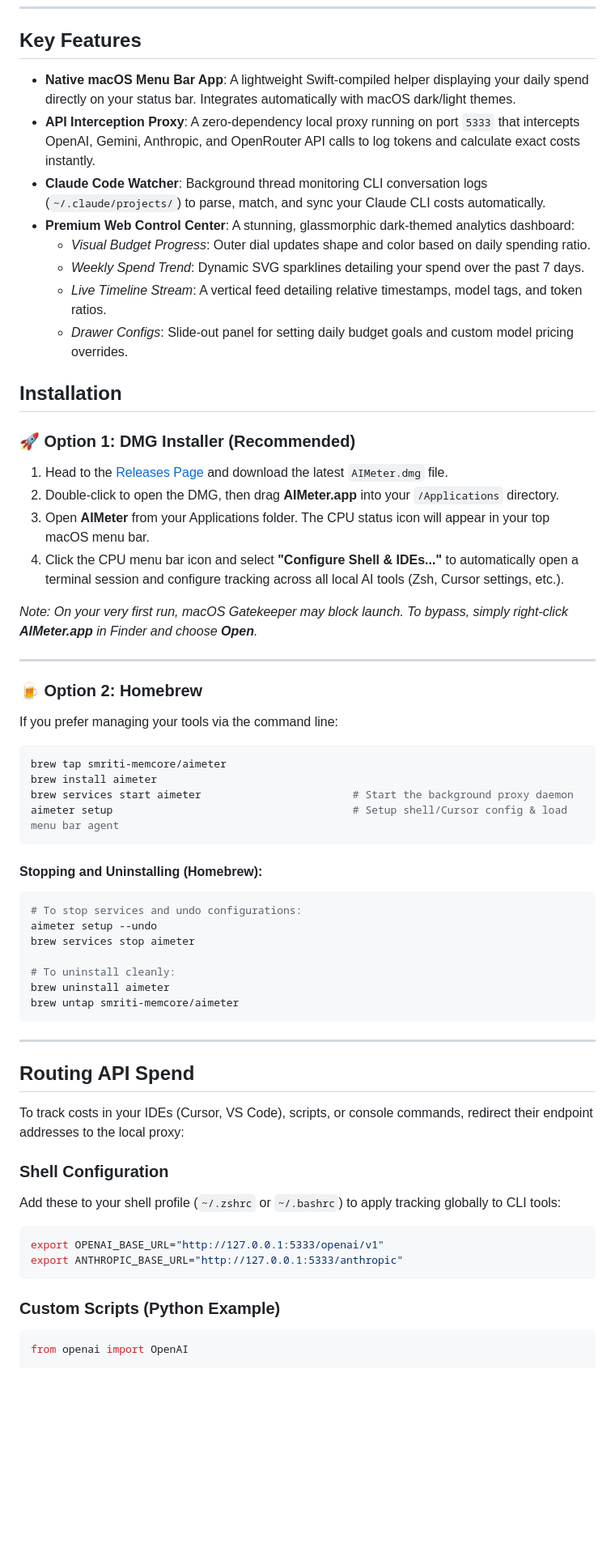
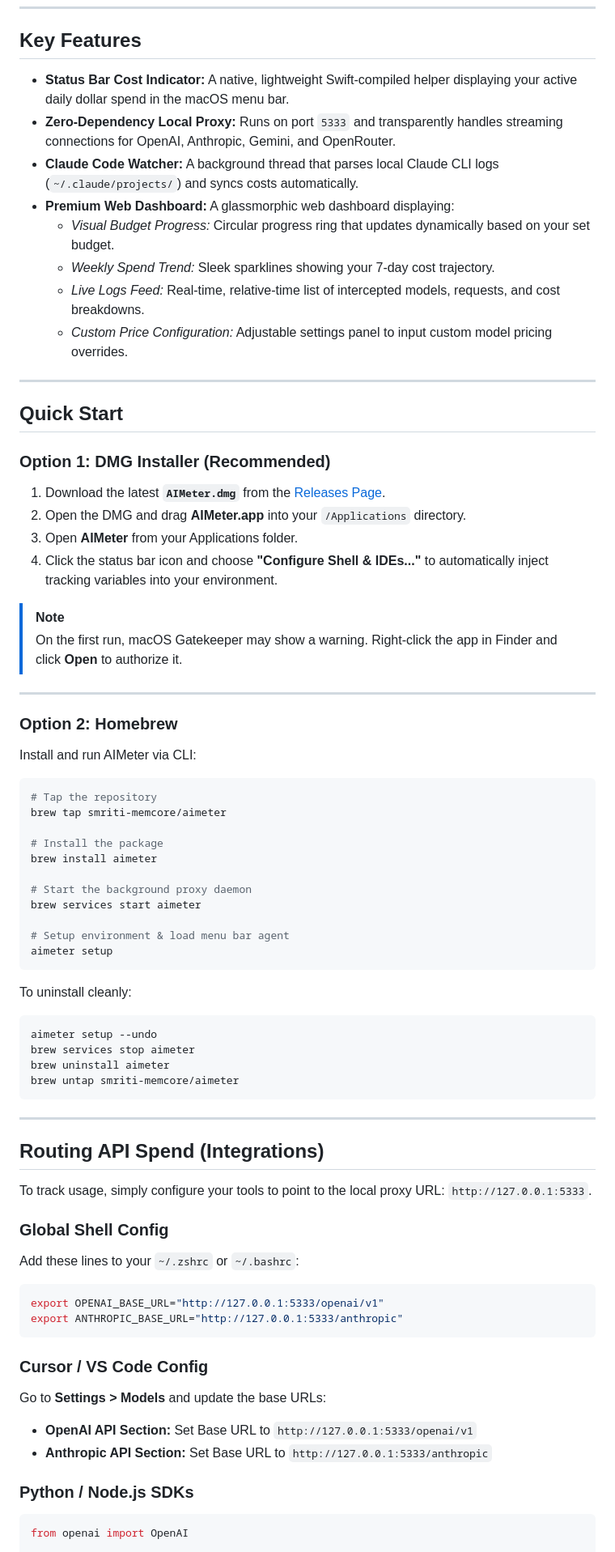
Before and after one commit to shivamtyagi-flex/aimeter, a Markdown page: README.md, the part around one of its changes. Shown at 81% size. GitHub-like rendering; blank space fills up the shorter version.

Commit message:
Rebrand README.md for premium presentation and add architectural diagram

````diff
--- a/README.md
+++ b/README.md
@@ -22,65 +69,76 @@ Featuring a native status bar widget and a gorgeous glassmorphic web control cen
 
 ## Key Features
 
-*   **Native macOS Menu Bar App**: A lightweight Swift-compiled helper displaying your daily spend directly on your status bar. Integrates automatically with macOS dark/light themes.
-*   **API Interception Proxy**: A zero-dependency local proxy running on port `5333` that intercepts OpenAI, Gemini, Anthropic, and OpenRouter API calls to log tokens and calculate exact costs instantly.
-*   **Claude Code Watcher**: Background thread monitoring CLI conversation logs (`~/.claude/projects/`) to parse, match, and sync your Claude CLI costs automatically.
-*   **Premium Web Control Center**: A stunning, glassmorphic dark-themed analytics dashboard:
-    *   *Visual Budget Progress*: Outer dial updates shape and color based on daily spending ratio.
-    *   *Weekly Spend Trend*: Dynamic SVG sparklines detailing your spend over the past 7 days.
-    *   *Live Timeline Stream*: A vertical feed detailing relative timestamps, model tags, and token ratios.
-    *   *Drawer Configs*: Slide-out panel for setting daily budget goals and custom model pricing overrides.
-
-## Installation
-
-### 🚀 Option 1: DMG Installer (Recommended)
-
-1. Head to the [Releases Page](https://github.com/smriti-memcore/aimeter/releases) and download the latest `AIMeter.dmg` file.
-2. Double-click to open the DMG, then drag **AIMeter.app** into your `/Applications` directory.
-3. Open **AIMeter** from your Applications folder. The CPU status icon will appear in your top macOS menu bar.
-4. Click the CPU menu bar icon and select **"Configure Shell & IDEs..."** to automatically open a terminal session and configure tracking across all local AI tools (Zsh, Cursor settings, etc.).
-
-*Note: On your very first run, macOS Gatekeeper may block launch. To bypass, simply right-click **AIMeter.app** in Finder and choose **Open**.*
+*   **Status Bar Cost Indicator:** A native, lightweight Swift-compiled helper displaying your active daily dollar spend in the macOS menu bar.
+*   **Zero-Dependency Local Proxy:** Runs on port `5333` and transparently handles streaming connections for OpenAI, Anthropic, Gemini, and OpenRouter.
+*   **Claude Code Watcher:** A background thread that parses local Claude CLI logs (`~/.claude/projects/`) and syncs costs automatically.
+*   **Premium Web Dashboard:** A glassmorphic web dashboard displaying:
+    *   *Visual Budget Progress:* Circular progress ring that updates dynamically based on your set budget.
+    *   *Weekly Spend Trend:* Sleek sparklines showing your 7-day cost trajectory.
+    *   *Live Logs Feed:* Real-time, relative-time list of intercepted models, requests, and cost breakdowns.
+    *   *Custom Price Configuration:* Adjustable settings panel to input custom model pricing overrides.
 
 ---
 
-### 🍺 Option 2: Homebrew
+## Quick Start
 
-If you prefer managing your tools via the command line:
+### Option 1: DMG Installer (Recommended)
+
+1. Download the latest **`AIMeter.dmg`** from the [Releases Page](https://github.com/smriti-memcore/aimeter/releases).
+2. Open the DMG and drag **AIMeter.app** into your `/Applications` directory.
+3. Open **AIMeter** from your Applications folder.
+4. Click the status bar icon and choose **"Configure Shell & IDEs..."** to automatically inject tracking variables into your environment.
+
+> [!NOTE]
+> On the first run, macOS Gatekeeper may show a warning. Right-click the app in Finder and click **Open** to authorize it.
+
+---
+
+### Option 2: Homebrew
+
+Install and run AIMeter via CLI:
 
 ```bash
+# Tap the repository
 brew tap smriti-memcore/aimeter
+
+# Install the package
 brew install aimeter
-brew services start aimeter                        # Start the background proxy daemon
-aimeter setup                                      # Setup shell/Cursor config & load menu bar agent
+
+# Start the background proxy daemon
+brew services start aimeter
+
+# Setup environment & load menu bar agent
+aimeter setup
 ```
 
-#### Stopping and Uninstalling (Homebrew):
-
+To uninstall cleanly:
 ```bash
-# To stop services and undo configurations:
 aimeter setup --undo
 brew services stop aimeter
-
-# To uninstall cleanly:
 brew uninstall aimeter
 brew untap smriti-memcore/aimeter
 ```
 
 ---
 
-## Routing API Spend
+## Routing API Spend (Integrations)
 
-To track costs in your IDEs (Cursor, VS Code), scripts, or console commands, redirect their endpoint addresses to the local proxy:
+To track usage, simply configure your tools to point to the local proxy URL: `http://127.0.0.1:5333`.
 
-### Shell Configuration
-Add these to your shell profile (`~/.zshrc` or `~/.bashrc`) to apply tracking globally to CLI tools:
+### Global Shell Config
+Add these lines to your `~/.zshrc` or `~/.bashrc`:
 ```bash
 export OPENAI_BASE_URL="http://127.0.0.1:5333/openai/v1"
 export ANTHROPIC_BASE_URL="http://127.0.0.1:5333/anthropic"
 ```
 
-### Custom Scripts (Python Example)
+### Cursor / VS Code Config
+Go to **Settings > Models** and update the base URLs:
+*   **OpenAI API Section:** Set Base URL to `http://127.0.0.1:5333/openai/v1`
+*   **Anthropic API Section:** Set Base URL to `http://127.0.0.1:5333/anthropic`
+
+### Python / Node.js SDKs
 ```python
 from openai import OpenAI
 
````
Also changed, not shown: other parts of README.md (+66 -19 lines).
